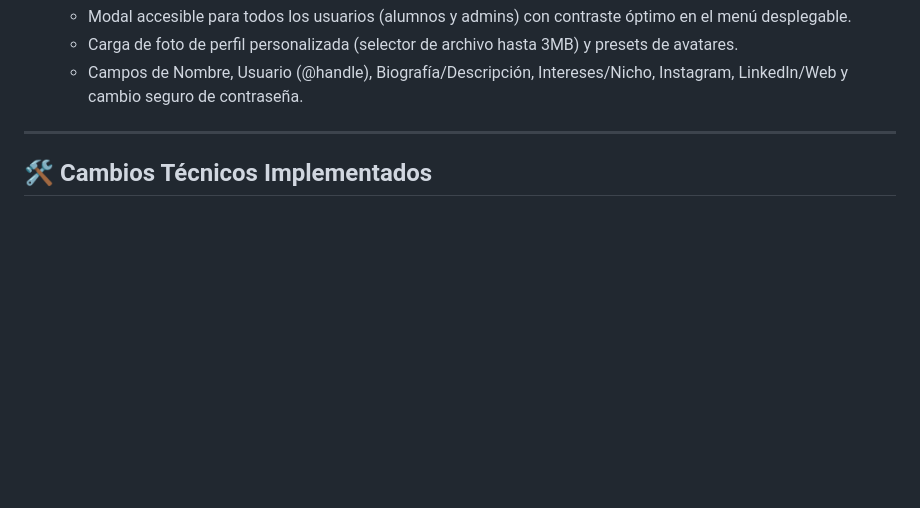
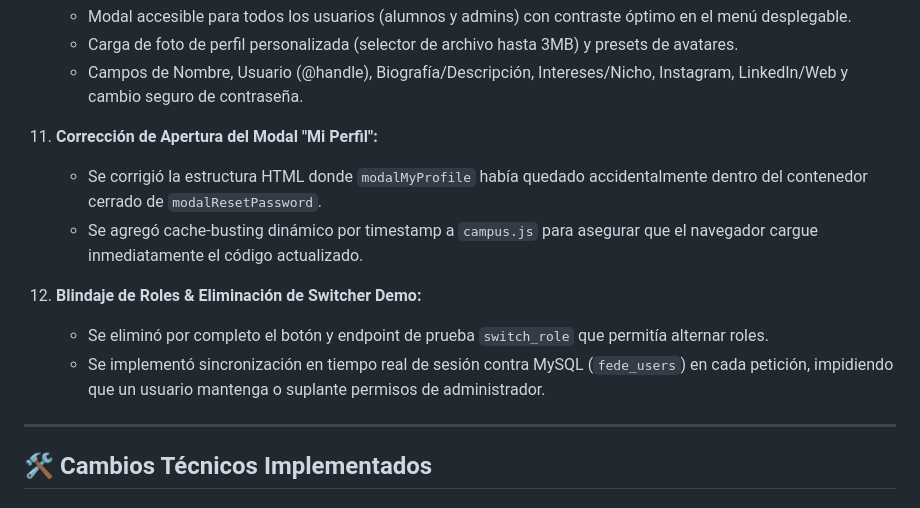
Before and after one commit to elbuje/fedenowback, a Markdown page: wiki/sessions/2026-09-15-gestion-campus-usuarios-clases-mysql.md, the part around the change. Drawn GitHub-style; blank space fills up the shorter version.

Commit message:
docs(wiki): update session with security and profile modal fixes

```diff
--- a/wiki/sessions/2026-09-15-gestion-campus-usuarios-clases-mysql.md
+++ b/wiki/sessions/2026-09-15-gestion-campus-usuarios-clases-mysql.md
@@ -46,6 +46,12 @@ tags: [session, campus, mysql, usuarios, abm, video, auth, password-recovery, wh
     - Modal accesible para todos los usuarios (alumnos y admins) con contraste óptimo en el menú desplegable.
     - Carga de foto de perfil personalizada (selector de archivo hasta 3MB) y presets de avatares.
     - Campos de Nombre, Usuario (@handle), Biografía/Descripción, Intereses/Nicho, Instagram, LinkedIn/Web y cambio seguro de contraseña.
+11. **Corrección de Apertura del Modal "Mi Perfil":**
+    - Se corrigió la estructura HTML donde `modalMyProfile` había quedado accidentalmente dentro del contenedor cerrado de `modalResetPassword`.
+    - Se agregó cache-busting dinámico por timestamp a `campus.js` para asegurar que el navegador cargue inmediatamente el código actualizado.
+12. **Blindaje de Roles & Eliminación de Switcher Demo:**
+    - Se eliminó por completo el botón y endpoint de prueba `switch_role` que permitía alternar roles.
+    - Se implementó sincronización en tiempo real de sesión contra MySQL (`fede_users`) en cada petición, impidiendo que un usuario mantenga o suplante permisos de administrador.
 
 ---
 
```
